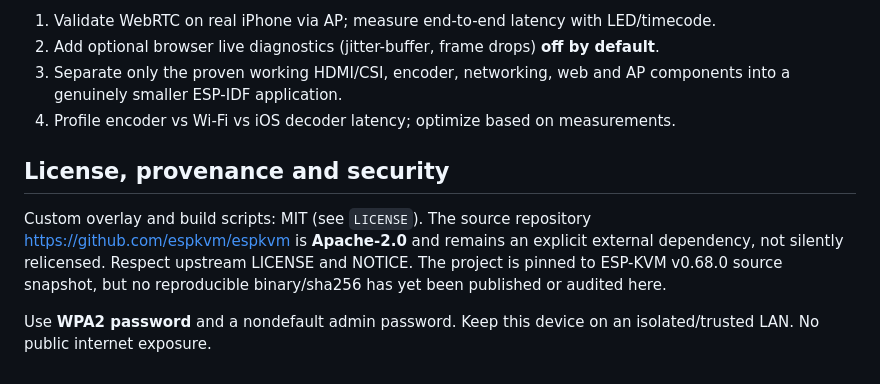
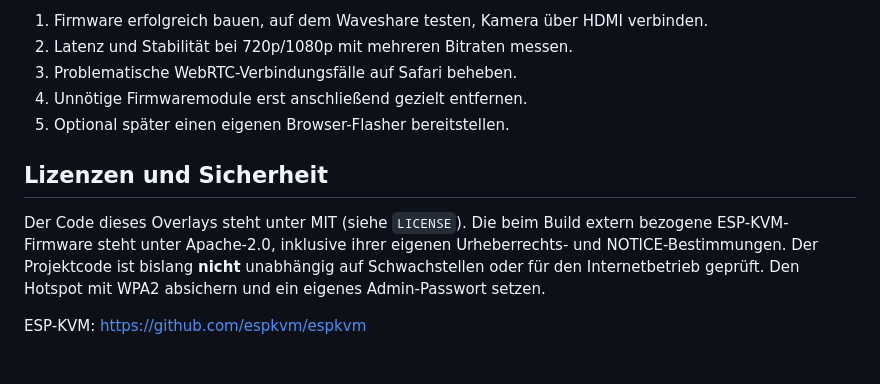
Before and after one commit to DerHausmeisterKrause/h264-Video_Monitor, a Markdown page: README.md, the part around one of its changes. Rendered like a GitHub page.

```diff
--- a/README.md
+++ b/README.md
@@ -87,17 +67,12 @@ Nikon's HDMI timing will change, nor does any codec guarantee a particular lag.
 
-1. Validate WebRTC on real iPhone via AP; measure end-to-end latency with LED/timecode.
-2. Add optional browser live diagnostics (jitter-buffer, frame drops) **off by default**.
-3. Separate only the proven working HDMI/CSI, encoder, networking, web and AP
-   components into a genuinely smaller ESP-IDF application.
-4. Profile encoder vs Wi-Fi vs iOS decoder latency; optimize based on measurements.
+1. Firmware erfolgreich bauen, auf dem Waveshare testen, Kamera über HDMI verbinden.
+2. Latenz und Stabilität bei 720p/1080p mit mehreren Bitraten messen.
+3. Problematische WebRTC-Verbindungsfälle auf Safari beheben.
+4. Unnötige Firmwaremodule erst anschließend gezielt entfernen.
+5. Optional später einen eigenen Browser-Flasher bereitstellen.
 
-## License, provenance and security
+## Lizenzen und Sicherheit
 
-Custom overlay and build scripts: MIT (see `LICENSE`). The source repository
-https://github.com/espkvm/espkvm is **Apache-2.0** and remains an explicit
-external dependency, not silently relicensed. Respect upstream LICENSE and NOTICE.
-The project is pinned to ESP-KVM v0.68.0 source snapshot, but no reproducible
-binary/sha256 has yet been published or audited here.
+Der Code dieses Overlays steht unter MIT (siehe `LICENSE`). Die beim Build extern bezogene ESP-KVM-Firmware steht unter Apache-2.0, inklusive ihrer eigenen Urheberrechts- und NOTICE-Bestimmungen. Der Projektcode ist bislang **nicht** unabhängig auf Schwachstellen oder für den Internetbetrieb geprüft. Den Hotspot mit WPA2 absichern und ein eigenes Admin-Passwort setzen.
 
-Use **WPA2 password** and a nondefault admin password. Keep this device on an
-isolated/trusted LAN. No public internet exposure.
+ESP-KVM: https://github.com/espkvm/espkvm
```
Also changed, not shown: other parts of README.md (+35 -55 lines).
